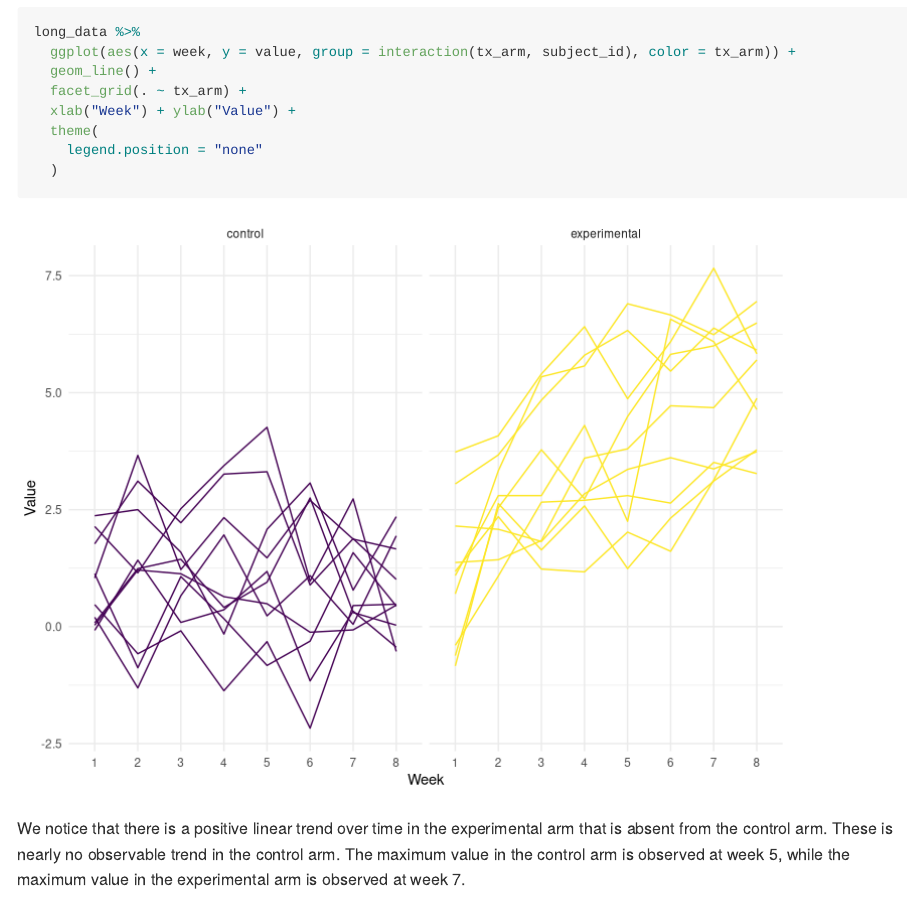
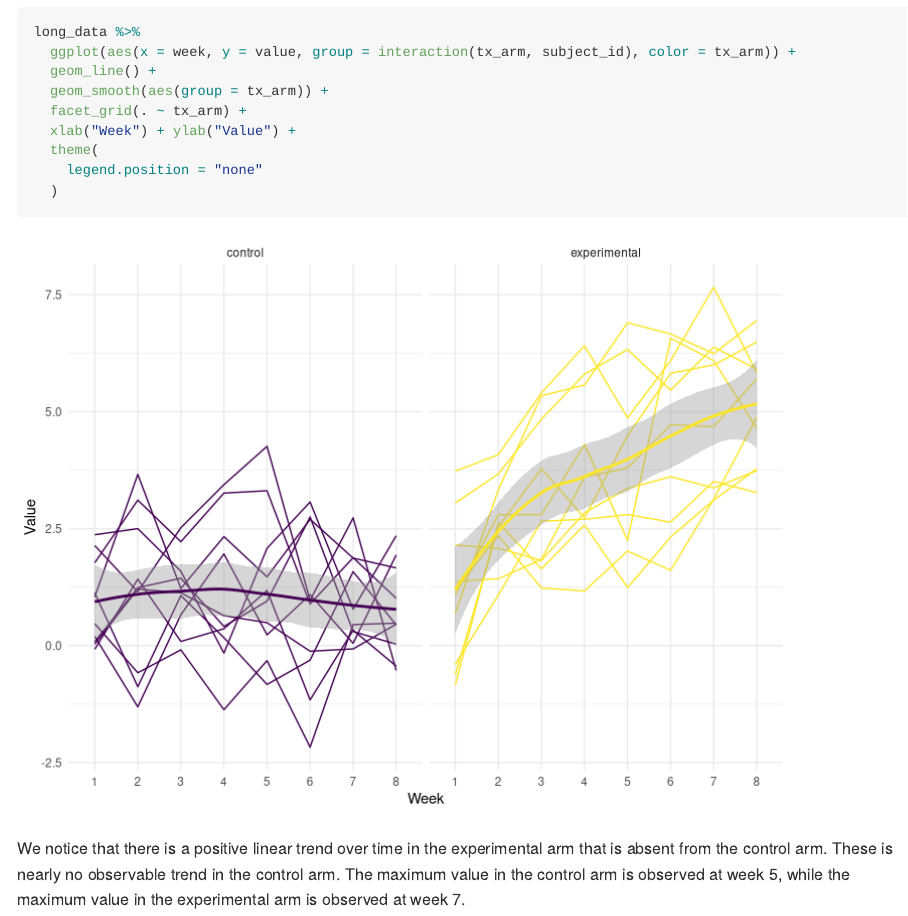
Before and after one commit to mtr2143/p8105_hw5_mtr2143, an R Markdown document (p8105_hw5_mtr2143.Rmd): the page in a window 1100 px wide, from 4020 px down. Rendered offline with R 4.5, knitr and Pandoc, with nearby package versions; some code elsewhere in the file could not run offline; long lines of code are wrapped.

Commit message:
Problem 2: updating spaghetti plot to have a trend line

```diff
--- a/p8105_hw5_mtr2143.Rmd
+++ b/p8105_hw5_mtr2143.Rmd
@@ -172,6 +172,7 @@ long_data <-
 long_data %>%
   ggplot(aes(x = week, y = value, group = interaction(tx_arm, subject_id), color = tx_arm)) +
   geom_line() +
+  geom_smooth(aes(group = tx_arm)) +
   facet_grid(. ~ tx_arm) +
   xlab("Week") + ylab("Value") +
   theme(
```
Also changed, not shown: p8105_hw5_mtr2143.md, p8105_hw5_mtr2143_files/figure-gfm/spaghetti plot-1.png.
